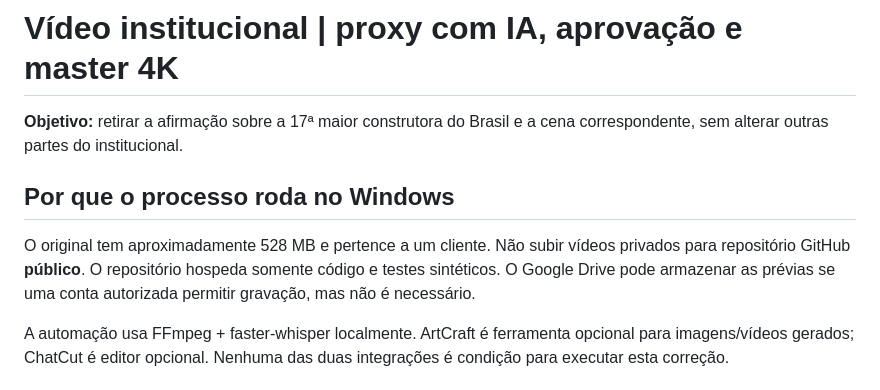
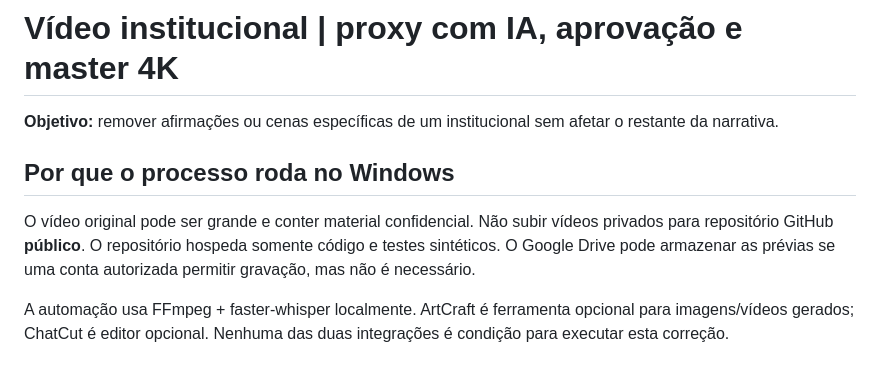
Before and after one commit to clebercantos/gestao, a Markdown page: video-ai-pack/GUIA-PROXY-APROVACAO-4K.md, the part around the change. Rendered like a GitHub page.

Commit message:
privacy(docs): remover detalhes específicos de projeto em README público

```diff
--- a/video-ai-pack/GUIA-PROXY-APROVACAO-4K.md
+++ b/video-ai-pack/GUIA-PROXY-APROVACAO-4K.md
@@ -1,10 +1,10 @@
 # Vídeo institucional | proxy com IA, aprovação e master 4K
 
-**Objetivo:** retirar a afirmação sobre a 17ª maior construtora do Brasil e a cena correspondente, sem alterar outras partes do institucional.
+**Objetivo:** remover afirmações ou cenas específicas de um institucional sem afetar o restante da narrativa.
 
 ## Por que o processo roda no Windows
 
-O original tem aproximadamente 528 MB e pertence a um cliente. Não subir vídeos privados para repositório GitHub **público**. O repositório hospeda somente código e testes sintéticos. O Google Drive pode armazenar as prévias se uma conta autorizada permitir gravação, mas não é necessário.
+O vídeo original pode ser grande e conter material confidencial. Não subir vídeos privados para repositório GitHub **público**. O repositório hospeda somente código e testes sintéticos. O Google Drive pode armazenar as prévias se uma conta autorizada permitir gravação, mas não é necessário.
 
 A automação usa FFmpeg + faster-whisper localmente. ArtCraft é ferramenta opcional para imagens/vídeos gerados; ChatCut é editor opcional. Nenhuma das duas integrações é condição para executar esta correção.
 
```
